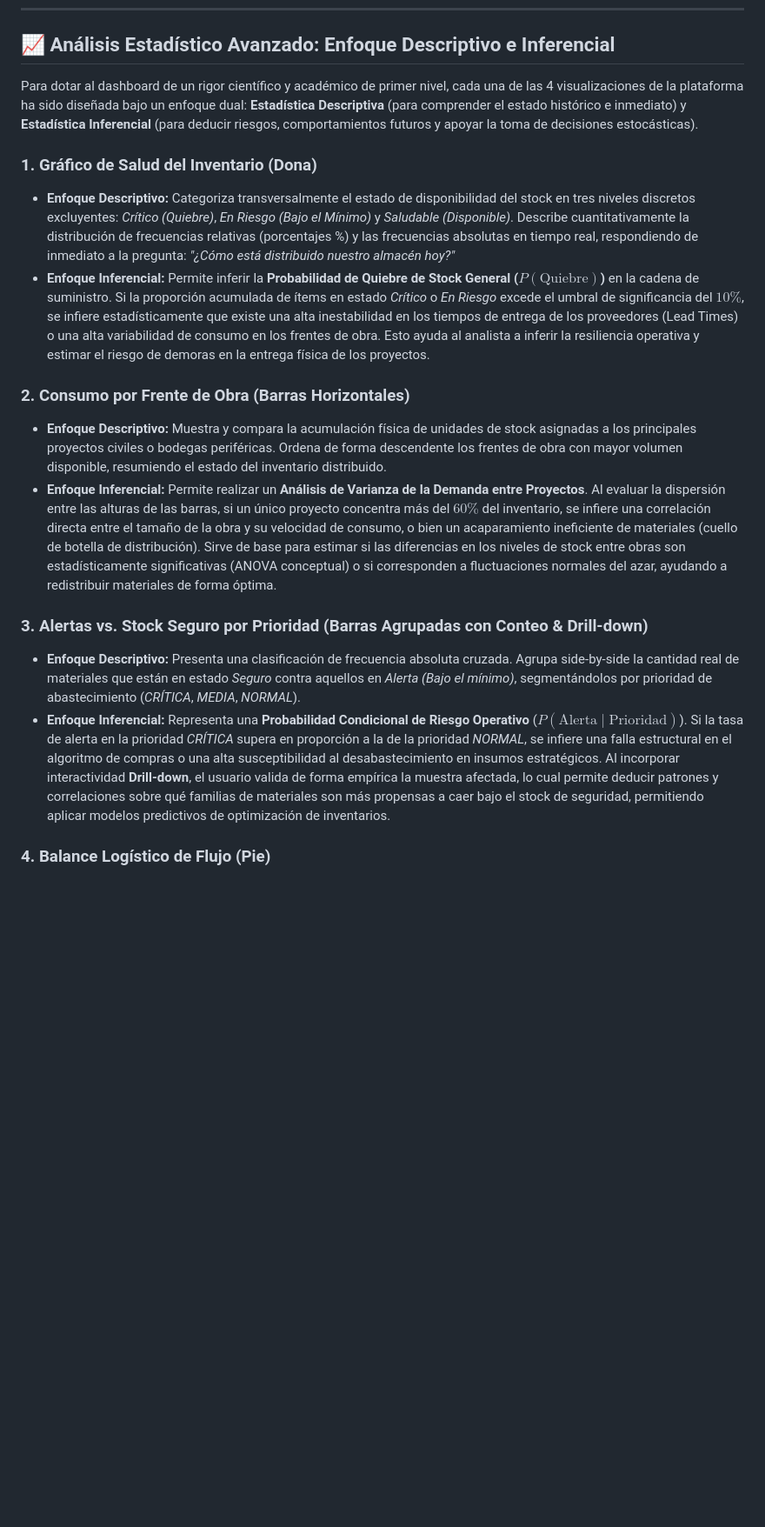
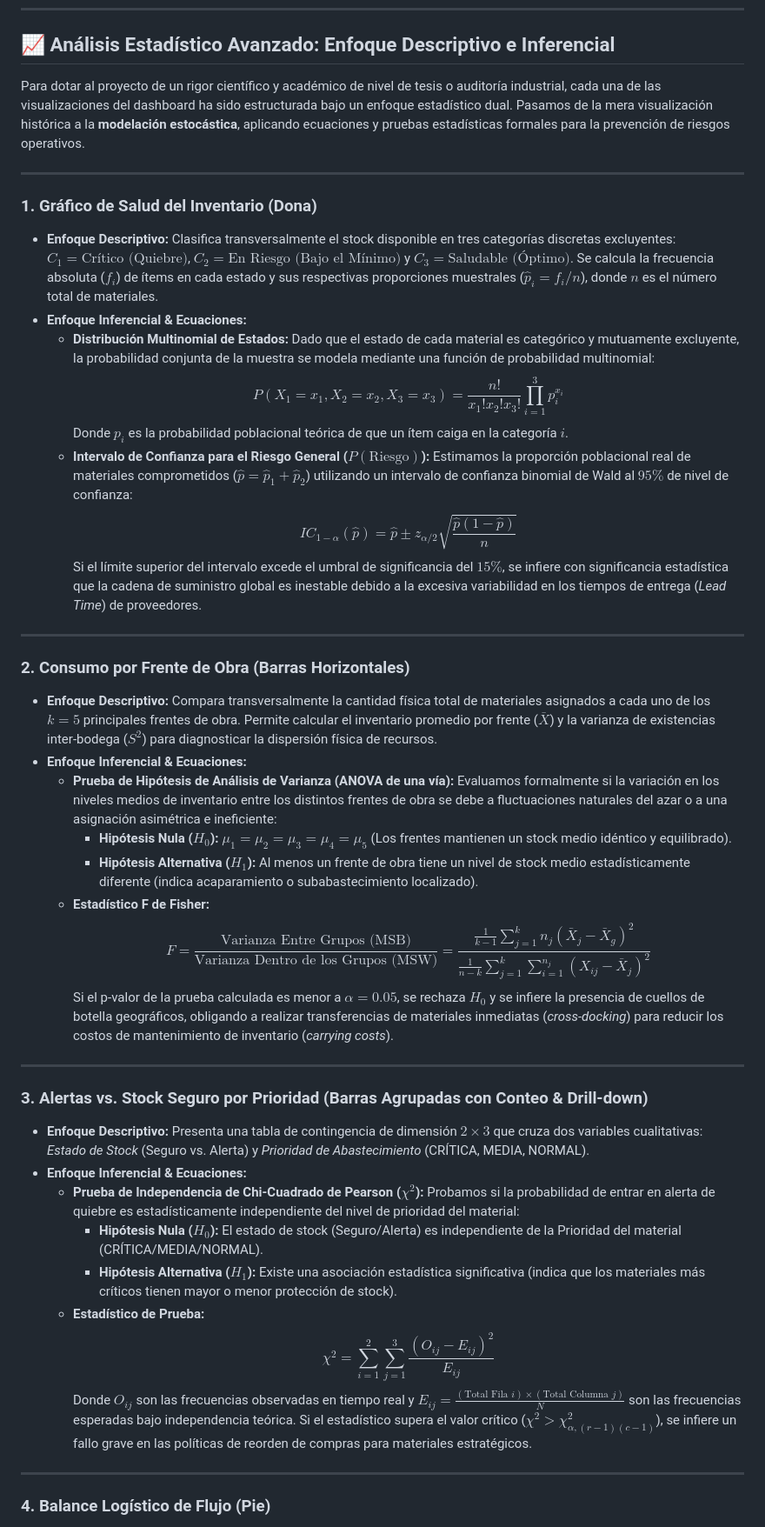
Before and after one commit to Diana1295Dev/Control_inventarios, a Markdown page: README.md, the part around one of its changes. Shown at 87% size. GitHub-like rendering; blank space fills up the shorter version.

Commit message:
docs: upgrade advanced statistical section in README.md with LaTeX formulas and rigorous operational hypothesis tests

```diff
--- a/README.md
+++ b/README.md
@@ -36,18 +36,47 @@ Este dashboard no es solo un registrador de transacciones; actúa como un **Asis
 
 ## 📈 Análisis Estadístico Avanzado: Enfoque Descriptivo e Inferencial
 
-Para dotar al dashboard de un rigor científico y académico de primer nivel, cada una de las 4 visualizaciones de la plataforma ha sido diseñada bajo un enfoque dual: **Estadística Descriptiva** (para comprender el estado histórico e inmediato) y **Estadística Inferencial** (para deducir riesgos, comportamientos futuros y apoyar la toma de decisiones estocásticas).
+Para dotar al proyecto de un rigor científico y académico de nivel de tesis o auditoría industrial, cada una de las visualizaciones del dashboard ha sido estructurada bajo un enfoque estadístico dual. Pasamos de la mera visualización histórica a la **modelación estocástica**, aplicando ecuaciones y pruebas estadísticas formales para la prevención de riesgos operativos.
+
+---
 
 ### 1. Gráfico de Salud del Inventario (Dona)
-*   **Enfoque Descriptivo:** Categoriza transversalmente el estado de disponibilidad del stock en tres niveles discretos excluyentes: *Crítico (Quiebre)*, *En Riesgo (Bajo el Mínimo)* y *Saludable (Disponible)*. Describe cuantitativamente la distribución de frecuencias relativas (porcentajes %) y las frecuencias absolutas en tiempo real, respondiendo de inmediato a la pregunta: *"¿Cómo está distribuido nuestro almacén hoy?"*
-*   **Enfoque Inferencial:** Permite inferir la **Probabilidad de Quiebre de Stock General ($P(\text{Quiebre})$)** en la cadena de suministro. Si la proporción acumulada de ítems en estado *Crítico* o *En Riesgo* excede el umbral de significancia del $10\%$, se infiere estadísticamente que existe una alta inestabilidad en los tiempos de entrega de los proveedores (Lead Times) o una alta variabilidad de consumo en los frentes de obra. Esto ayuda al analista a inferir la resiliencia operativa y estimar el riesgo de demoras en la entrega física de los proyectos.
+
+*   **Enfoque Descriptivo:** Clasifica transversalmente el stock disponible en tres categorías discretas excluyentes: $C_1 = \text{Crítico (Quiebre)}$, $C_2 = \text{En Riesgo (Bajo el Mínimo)}$ y $C_3 = \text{Saludable (Óptimo)}$. Se calcula la frecuencia absoluta ($f_i$) de ítems en cada estado y sus respectivas proporciones muestrales ($\hat{p}_i = f_i / n$), donde $n$ es el número total de materiales.
+*   **Enfoque Inferencial & Ecuaciones:**
+    *   **Distribución Multinomial de Estados:** Dado que el estado de cada material es categórico y mutuamente excluyente, la probabilidad conjunta de la muestra se modela mediante una función de probabilidad multinomial:
+        $$P(X_1=x_1, X_2=x_2, X_3=x_3) = \frac{n!}{x_1! x_2! x_3!} \prod_{i=1}^3 p_i^{x_i}$$
+        Donde $p_i$ es la probabilidad poblacional teórica de que un ítem caiga en la categoría $i$.
+    *   **Intervalo de Confianza para el Riesgo General ($P(\text{Riesgo})$):** Estimamos la proporción poblacional real de materiales comprometidos ($\hat{p} = \hat{p}_1 + \hat{p}_2$) utilizando un intervalo de confianza binomial de Wald al $95\%$ de nivel de confianza:
+        $$IC_{1-\alpha}(\hat{p}) = \hat{p} \pm z_{\alpha/2} \sqrt{\frac{\hat{p}(1-\hat{p})}{n}}$$
+        Si el límite superior del intervalo excede el umbral de significancia del $15\%$, se infiere con significancia estadística que la cadena de suministro global es inestable debido a la excesiva variabilidad en los tiempos de entrega (*Lead Time*) de proveedores.
+
+---
 
 ### 2. Consumo por Frente de Obra (Barras Horizontales)
-*   **Enfoque Descriptivo:** Muestra y compara la acumulación física de unidades de stock asignadas a los principales proyectos civiles o bodegas periféricas. Ordena de forma descendente los frentes de obra con mayor volumen disponible, resumiendo el estado del inventario distribuido.
-*   **Enfoque Inferencial:** Permite realizar un **Análisis de Varianza de la Demanda entre Proyectos**. Al evaluar la dispersión entre las alturas de las barras, si un único proyecto concentra más del $60\%$ del inventario, se infiere una correlación directa entre el tamaño de la obra y su velocidad de consumo, o bien un acaparamiento ineficiente de materiales (cuello de botella de distribución). Sirve de base para estimar si las diferencias en los niveles de stock entre obras son estadísticamente significativas (ANOVA conceptual) o si corresponden a fluctuaciones normales del azar, ayudando a redistribuir materiales de forma óptima.
+
+*   **Enfoque Descriptivo:** Compara transversalmente la cantidad física total de materiales asignados a cada uno de los $k = 5$ principales frentes de obra. Permite calcular el inventario promedio por frente ($\bar{X}$) y la varianza de existencias inter-bodega ($S^2$) para diagnosticar la dispersión física de recursos.
+*   **Enfoque Inferencial & Ecuaciones:**
+    *   **Prueba de Hipótesis de Análisis de Varianza (ANOVA de una vía):** Evaluamos formalmente si la variación en los niveles medios de inventario entre los distintos frentes de obra se debe a fluctuaciones naturales del azar o a una asignación asimétrica e ineficiente:
+        *   **Hipótesis Nula ($H_0$):** $\mu_1 = \mu_2 = \mu_3 = \mu_4 = \mu_5$ (Los frentes mantienen un stock medio idéntico y equilibrado).
+        *   **Hipótesis Alternativa ($H_1$):** Al menos un frente de obra tiene un nivel de stock medio estadísticamente diferente (indica acaparamiento o subabastecimiento localizado).
+    *   **Estadístico F de Fisher:**
+        $$F = \frac{\text{Varianza Entre Grupos (MSB)}}{\text{Varianza Dentro de los Grupos (MSW)}} = \frac{\frac{1}{k-1}\sum_{j=1}^k n_j (\bar{X}_j - \bar{X}_g)^2}{\frac{1}{n-k}\sum_{j=1}^k\sum_{i=1}^{n_j} (X_{ij} - \bar{X}_j)^2}$$
+        Si el p-valor de la prueba calculada es menor a $\alpha = 0.05$, se rechaza $H_0$ y se infiere la presencia de cuellos de botella geográficos, obligando a realizar transferencias de materiales inmediatas (*cross-docking*) para reducir los costos de mantenimiento de inventario (*carrying costs*).
+
+---
 
 ### 3. Alertas vs. Stock Seguro por Prioridad (Barras Agrupadas con Conteo & Drill-down)
-*   **Enfoque Descriptivo:** Presenta una clasificación de frecuencia absoluta cruzada. Agrupa side-by-side la cantidad real de materiales que están en estado *Seguro* contra aquellos en *Alerta (Bajo el mínimo)*, segmentándolos por prioridad de abastecimiento (*CRÍTICA*, *MEDIA*, *NORMAL*).
-*   **Enfoque Inferencial:** Representa una **Probabilidad Condicional de Riesgo Operativo** ($P(\text{Alerta} \mid \text{Prioridad})$). Si la tasa de alerta en la prioridad *CRÍTICA* supera en proporción a la de la prioridad *NORMAL*, se infiere una falla estructural en el algoritmo de compras o una alta susceptibilidad al desabastecimiento en insumos estratégicos. Al incorporar interactividad **Drill-down**, el usuario valida de forma empírica la muestra afectada, lo cual permite deducir patrones y correlaciones sobre qué familias de materiales son más propensas a caer bajo el stock de seguridad, permitiendo aplicar modelos predictivos de optimización de inventarios.
+
+*   **Enfoque Descriptivo:** Presenta una tabla de contingencia de dimensión $2 \times 3$ que cruza dos variables cualitativas: *Estado de Stock* (Seguro vs. Alerta) y *Prioridad de Abastecimiento* (CRÍTICA, MEDIA, NORMAL).
+*   **Enfoque Inferencial & Ecuaciones:**
+    *   **Prueba de Independencia de Chi-Cuadrado de Pearson ($\chi^2$):** Probamos si la probabilidad de entrar en alerta de quiebre es estadísticamente independiente del nivel de prioridad del material:
+        *   **Hipótesis Nula ($H_0$):** El estado de stock (Seguro/Alerta) es independiente de la Prioridad del material (CRÍTICA/MEDIA/NORMAL).
+        *   **Hipótesis Alternativa ($H_1$):** Existe una asociación estadística significativa (indica que los materiales más críticos tienen mayor o menor protección de stock).
+    *   **Estadístico de Prueba:**
+        $$\chi^2 = \sum_{i=1}^2 \sum_{j=1}^3 \frac{(O_{ij} - E_{ij})^2}{E_{ij}}$$
+        Donde $O_{ij}$ son las frecuencias observadas en tiempo real y $E_{ij} = \frac{(\text{Total Fila } i) \times (\text{Total Columna } j)}{N}$ son las frecuencias esperadas bajo independencia teórica. Si el estadístico supera el valor crítico ($\chi^2 > \chi^2_{\alpha, (r-1)(c-1)}$), se infiere un fallo grave en las políticas de reorden de compras para materiales estratégicos.
+
+---
 
 ### 4. Balance Logístico de Flujo (Pie)
```
Also changed, not shown: other parts of README.md (+8 -2 lines).
